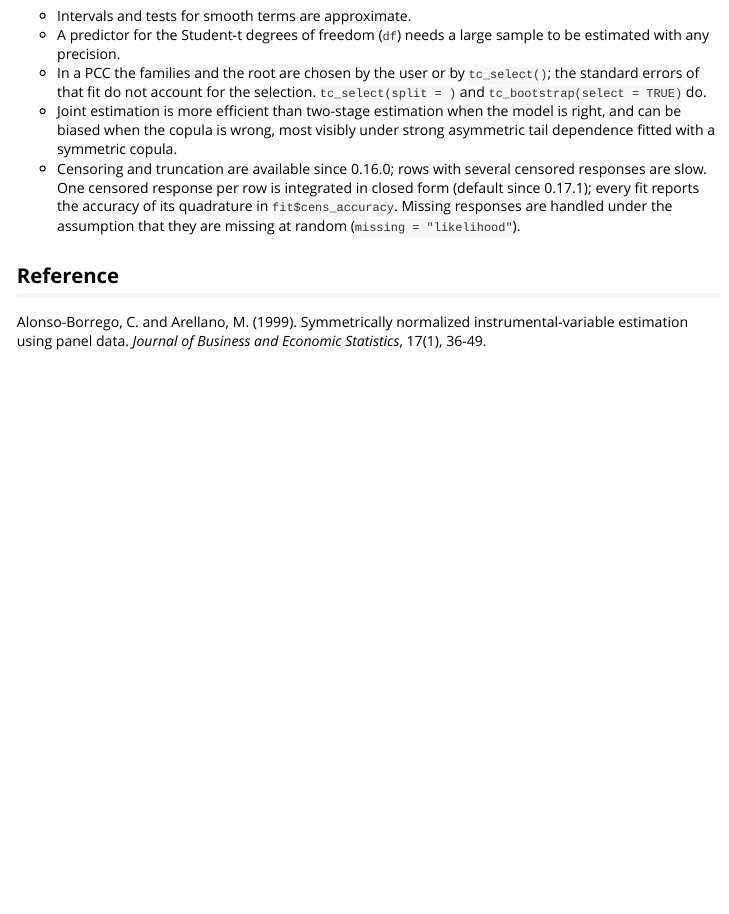
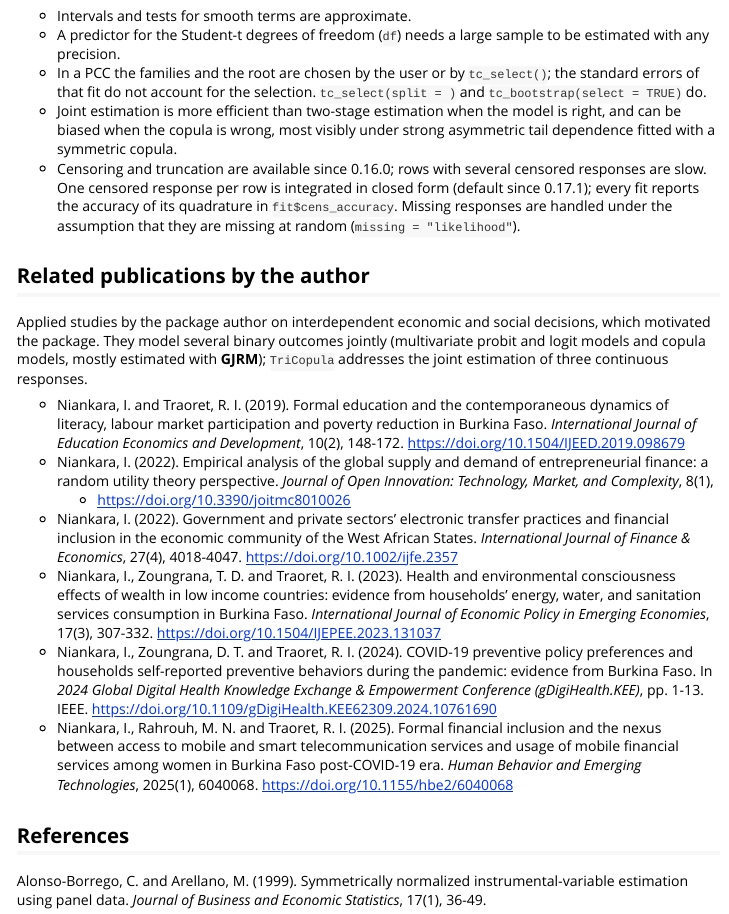
Before and after one commit to brassbe1982/TriCopula, an R Markdown document (vignettes/TriCopula.Rmd): the page in a window 1100 px wide, from 9030 px down. Rendered offline with R 4.5, knitr and Pandoc, with nearby package versions; some code elsewhere in the file could not run offline.

Commit message:
TriCopula 0.17.6: list the author's related publications
The package help page (?TriCopula), README and vignette now list six
applied studies by the maintainer (2019-2025) on jointly modelled
interdependent decisions, under "Related publications by the author",
with DOIs checked against Crossref (\doi{} on the help page). They model
binary outcomes and are described as the applied motivation for the
package. Documentation only; no code or test changed.

Co-Authored-By: Claude Opus 5.5 <noreply@anthropic.com>

```diff
--- a/vignettes/TriCopula.Rmd
+++ b/vignettes/TriCopula.Rmd
@@ -307,4 +307,15 @@
   `fit$cens_accuracy`. Missing responses are handled under the
   assumption that they are missing at random (`missing = "likelihood"`).
 
-## Reference
+## Related publications by the author
+
+Applied studies by the package author on interdependent economic and
+social decisions, which motivated the package. They model several binary
+outcomes jointly (multivariate probit and logit models and copula models,
+mostly estimated with **GJRM**); `TriCopula` addresses the joint estimation
+of three continuous responses.
+
+- Niankara, I. and Traoret, R. I. (2019). Formal education and the
+  contemporaneous dynamics of literacy, labour market participation and
+  poverty reduction in Burkina Faso. *International Journal of Education
+  Economics and Development*, 10(2), 148-172.
@@ -310,0 +323,3 @@
+- Niankara, I. (2022). Empirical analysis of the global supply and demand
+  of entrepreneurial finance: a random utility theory perspective.
+  *Journal of Open Innovation: Technology, Market, and Complexity*, 8(1),
@@ -310,0 +327,3 @@
+- Niankara, I. (2022). Government and private sectors' electronic transfer
+  practices and financial inclusion in the economic community of the West
+  African States. *International Journal of Finance & Economics*, 27(4),
@@ -310,0 +331,5 @@
+- Niankara, I., Zoungrana, T. D. and Traoret, R. I. (2023). Health and
+  environmental consciousness effects of wealth in low income countries:
+  evidence from households' energy, water, and sanitation services
+  consumption in Burkina Faso. *International Journal of Economic Policy in
+  Emerging Economies*, 17(3), 307-332.
@@ -310,0 +337,5 @@
+- Niankara, I., Zoungrana, D. T. and Traoret, R. I. (2024). COVID-19
+  preventive policy preferences and households self-reported preventive
+  behaviors during the pandemic: evidence from Burkina Faso. In *2024
+  Global Digital Health Knowledge Exchange & Empowerment Conference
+  (gDigiHealth.KEE)*, pp. 1-13. IEEE.
@@ -311,3 +343,10 @@
+- Niankara, I., Rahrouh, M. N. and Traoret, R. I. (2025). Formal financial
+  inclusion and the nexus between access to mobile and smart
+  telecommunication services and usage of mobile financial services among
+  women in Burkina Faso post-COVID-19 era. *Human Behavior and Emerging
+  Technologies*, 2025(1), 6040068. <https://doi.org/10.1155/hbe2/6040068>
+
+## References
 
 Alonso-Borrego, C. and Arellano, M. (1999). Symmetrically normalized
 instrumental-variable estimation using panel data. *Journal of Business and
```
Also changed, not shown: NEWS.md (+8 -0 lines), R/tricopula.R (+43 -0 lines), README.md, vignettes/TriCopula.Rmd (5 more changed lines), 2 other files.
